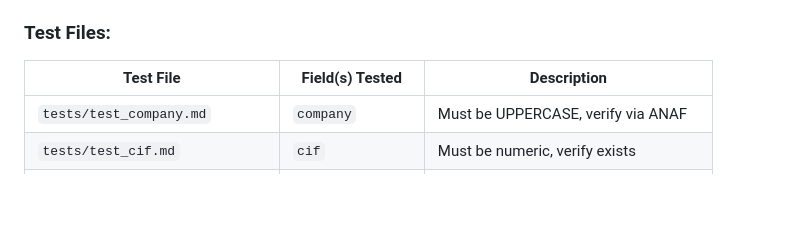
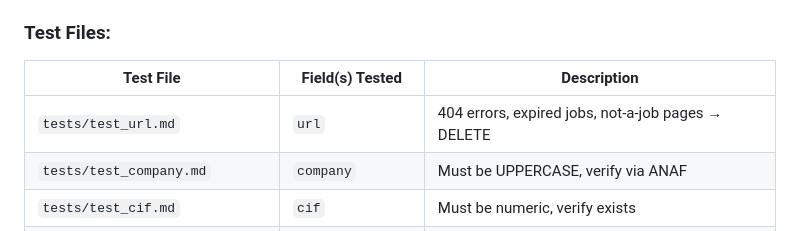
Before and after one commit to sebiboga/peviitor-data-quality-guard, a Markdown page: INSTRUCTIONS.md, the part around the change. Drawn GitHub-style; blank space fills up the shorter version.

Commit message:
Add test_url.md for 404/expired/not-a-job validation

```diff
--- a/INSTRUCTIONS.md
+++ b/INSTRUCTIONS.md
@@ -155,6 +155,7 @@ See [OLX.md](./OLX.md) for how to verify and scrape OLX jobs using their officia
 ### Test Files:
 | Test File | Field(s) Tested | Description |
 |-----------|------------------|-------------|
+| `tests/test_url.md` | `url` | 404 errors, expired jobs, not-a-job pages → DELETE |
 | `tests/test_company.md` | `company` | Must be UPPERCASE, verify via ANAF |
 | `tests/test_cif.md` | `cif` | Must be numeric, verify exists |
 | `tests/test_salary.md` | `salary` | Format: "MIN-MAX RON", must be array |
```
Also changed, not shown: AGENTS.md (+1 -0 lines), 1 other file.
